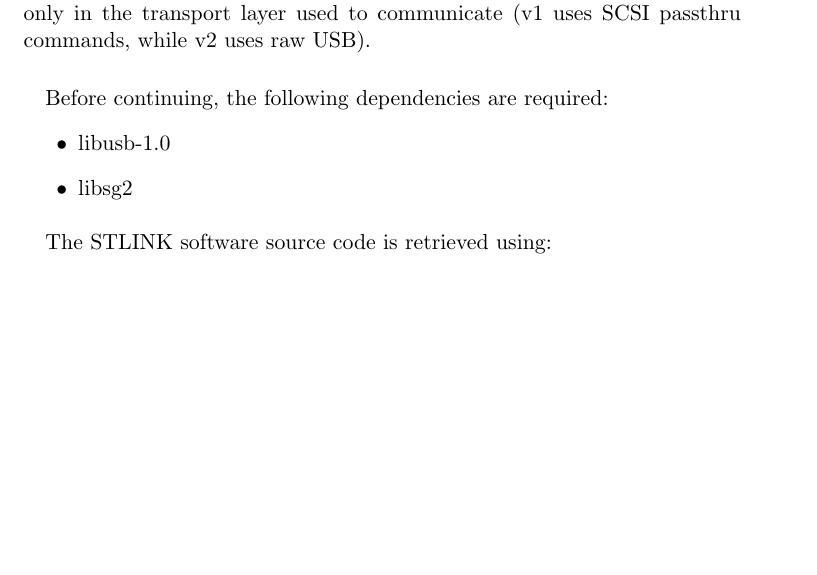
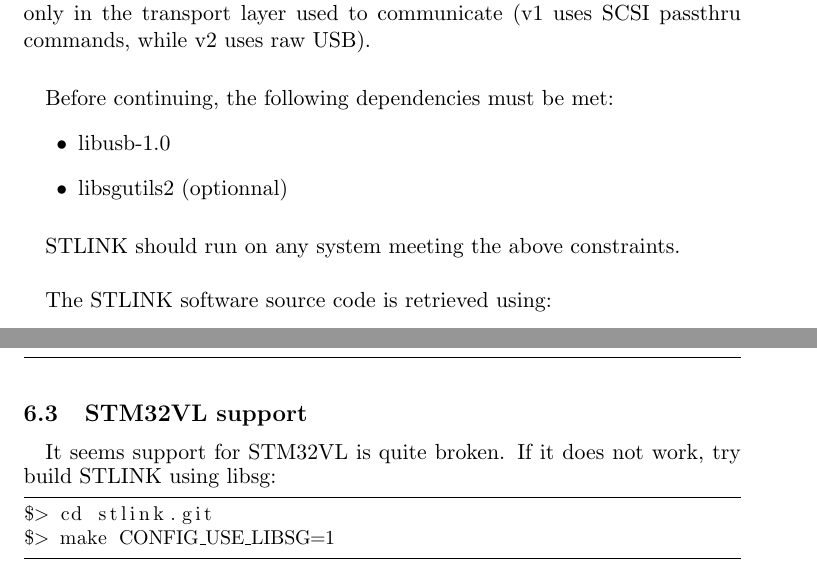
Before and after one commit to stlink-org/stlink, a LaTeX document (doc/tutorial/tutorial.tex): part of page 5 of 9 before the commit and two parts of pages 5 and 8 of 9 after it, the two joined at a grey line, cut so that both start at the same text, the shorter picture padded with empty space. Compiled offline with pdfLaTeX.

Commit message:
[update] documentation

```diff
--- a/doc/tutorial/tutorial.tex
+++ b/doc/tutorial/tutorial.tex
@@ -56,11 +56,14 @@ point of view, those versions differ only in the transport layer used to communi
 (v1 uses SCSI passthru commands, while v2 uses raw USB).
 
 \paragraph{}
-Before continuing, the following dependencies are required:
+Before continuing, the following dependencies must be met:
 \begin{itemize}
 \item libusb-1.0
-\item libsg2
+\item libsgutils2 (optionnal)
 \end{itemize}
+
+\paragraph{}
+STLINK should run on any system meeting the above constraints.
 
 \paragraph{}
 The STLINK software source code is retrieved using:\\
@@ -218,6 +221,17 @@ $> make
 \end{lstlisting}
 \end{small}
 
+\subsection{STM32VL support}
+\paragraph{}
+It seems support for STM32VL is quite broken. If it does not work, try build STLINK using libsg:
+\begin{small}
+\begin{lstlisting}[frame=tb]
+$> cd stlink.git
+$> make CONFIG_USE_LIBSG=1
+\end{lstlisting}
+\end{small}
+
+
 \newpage
 \section{References}
 \begin{itemize}
```
Also changed, not shown: doc/tutorial/tutorial.pdf.
